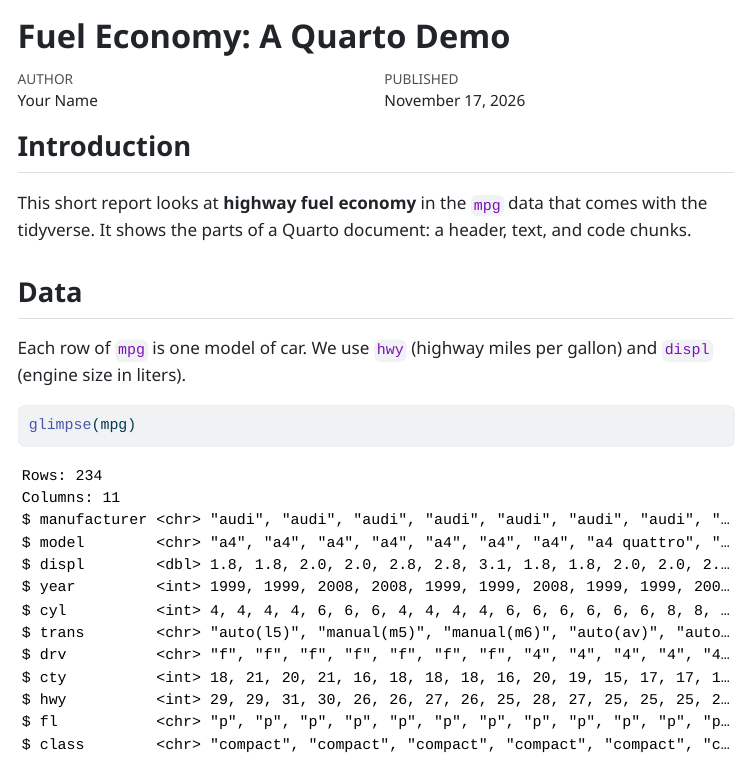
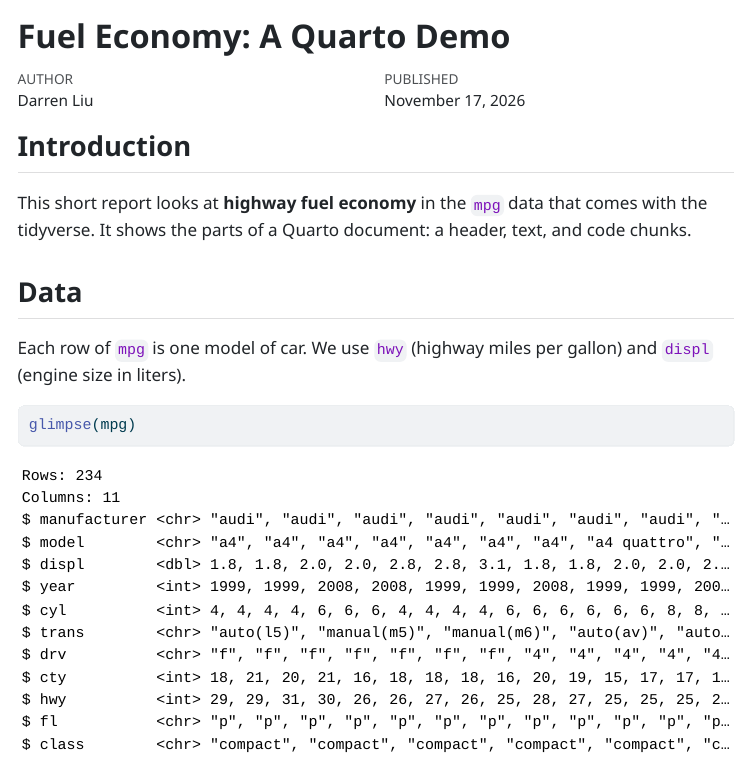
Before and after one commit to DarrenLiu-GH/fuel_economy_retry, a Quarto document (fuel-economy.qmd): the page in a window 1100 px wide, from its top. The pictures show the output file fuel-economy.html that the author committed with the source, opened offline; menus at the side of the page are left out.

Commit message:
Changed name

```diff
--- a/fuel-economy.qmd
+++ b/fuel-economy.qmd
@@ -1,6 +1,6 @@
 ---
 title: "Fuel Economy: A Quarto Demo"
-author: "Your Name"
+author: "Darren Liu"
 date: today
 date-format: long
 format:
```
Also changed, not shown: fuel-economy.html.
